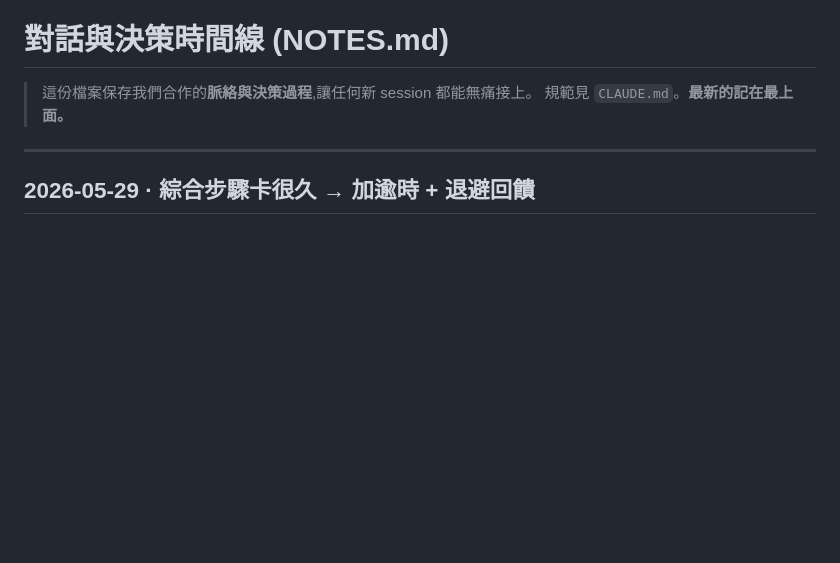
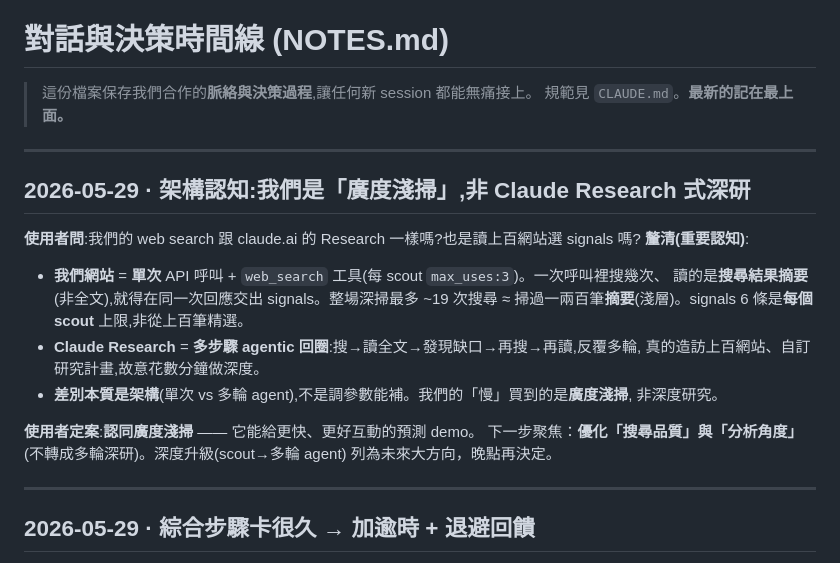
Before and after one commit to Jasperwu/oracle, a Markdown page: NOTES.md, the part around the change. GitHub-like rendering; blank space fills up the shorter version.

Commit message:
Record breadth-vs-depth architecture note
Document that the site is a single-call + web_search "broad shallow scan"
(reads result snippets, ~19 searches a run), not Claude Research's
multi-round agentic deep dive. User endorses the broad-shallow model for
a fast, interactive prediction demo; next focus is search quality and
analysis angle, with a true multi-round upgrade deferred.

https://claude.ai/code/session_01GcBESbB2qFdNQd5FkEeKDv

```diff
--- a/NOTES.md
+++ b/NOTES.md
@@ -2,6 +2,24 @@
 
 > 這份檔案保存我們合作的**脈絡與決策過程**,讓任何新 session 都能無痛接上。
 > 規範見 `CLAUDE.md`。**最新的記在最上面。**
+
+---
+
+## 2026-05-29 · 架構認知:我們是「廣度淺掃」,非 Claude Research 式深研
+
+**使用者問**:我們的 web search 跟 claude.ai 的 Research 一樣嗎?也是讀上百網站選 signals 嗎?
+**釐清(重要認知)**:
+- **我們網站** = **單次** API 呼叫 + `web_search` 工具(每 scout `max_uses:3`)。一次呼叫裡搜幾次、
+  讀的是**搜尋結果摘要**(非全文),就得在同一次回應交出 signals。整場深掃最多 ~19 次搜尋
+  ≈ 掃過一兩百筆**摘要**(淺層)。signals 6 條是**每個 scout** 上限,非從上百筆精選。
+- **Claude Research** = **多步驟 agentic 回圈**:搜→讀全文→發現缺口→再搜→再讀,反覆多輪,
+  真的造訪上百網站、自訂研究計畫,故意花數分鐘做深度。
+- **差別本質是架構**(單次 vs 多輪 agent),不是調參數能補。我們的「慢」買到的是**廣度淺掃**,
+  非深度研究。
+
+**使用者定案**:**認同廣度淺掃** —— 它能給更快、更好互動的預測 demo。
+下一步聚焦：**優化「搜尋品質」與「分析角度」**(不轉成多輪深研)。深度升級(scout→多輪 agent)
+列為未來大方向，晚點再決定。
 
 ---
 
```
